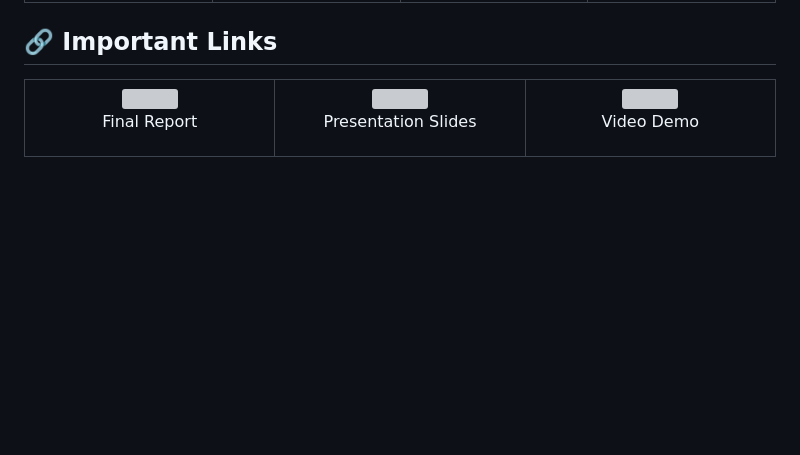
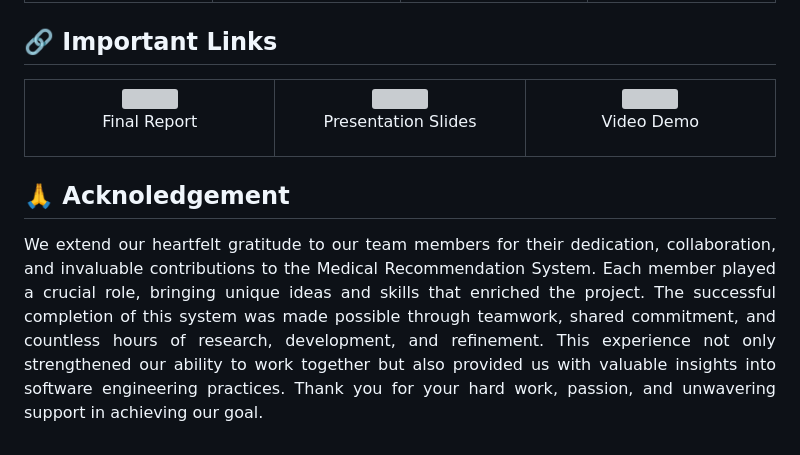
Before and after one commit to glngnbn/OKIDOK, a Markdown page: README.md, the part around the change. GitHub-like rendering; blank space fills up the shorter version; grey boxes are pictures that could not be loaded.

```diff
--- a/README.md
+++ b/README.md
@@ -141,6 +141,9 @@
 </table>
 </div>
 
+<!-- ACKNOLEDGEMENT -->
+<h2 id="acknowledgments">🙏 Acknoledgement </h2>
+  <p align="justify" >  We extend our heartfelt gratitude to our team members for their dedication, collaboration, and invaluable contributions to the Medical Recommendation System. Each member played a crucial role, bringing unique ideas and skills that enriched the project. The successful completion of this system was made possible through teamwork, shared commitment, and countless hours of research, development, and refinement. This experience not only strengthened our ability to work together but also provided us with valuable insights into software engineering practices. Thank you for your hard work, passion, and unwavering support in achieving our goal.</p>
 
 
 
```
